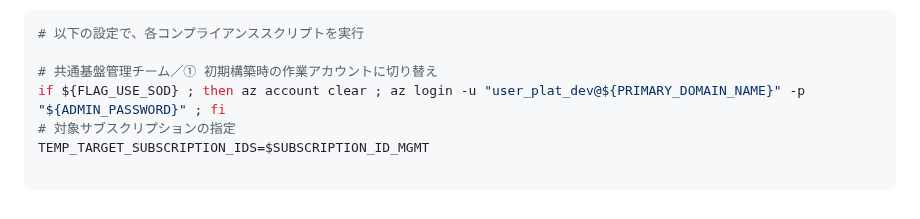
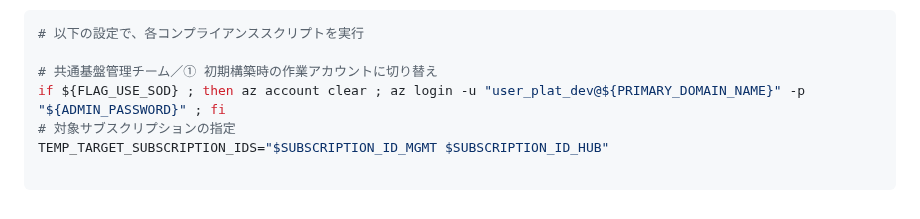
Before and after one commit to nakamacchi/AzureCAF.LandingZones.Demo, a Markdown page: 05.仮想マシンのコンプライアンス対応/05_00_コンプライアンススクリプト実行の前処理.md, the part around the change. Drawn GitHub-style.

````diff
--- a/05.仮想マシンのコンプライアンス対応/05_00_コンプライアンススクリプト実行の前処理.md
+++ b/05.仮想マシンのコンプライアンス対応/05_00_コンプライアンススクリプト実行の前処理.md
@@ -72,6 +72,6 @@ Windows, Linux OS 用には 200～300 個ほどのチェック内容が規定さ
 # 共通基盤管理チーム／① 初期構築時の作業アカウントに切り替え
 if ${FLAG_USE_SOD} ; then az account clear ; az login -u "user_plat_dev@${PRIMARY_DOMAIN_NAME}" -p "${ADMIN_PASSWORD}" ; fi
 # 対象サブスクリプションの指定
-TEMP_TARGET_SUBSCRIPTION_IDS=$SUBSCRIPTION_ID_MGMT
+TEMP_TARGET_SUBSCRIPTION_IDS="$SUBSCRIPTION_ID_MGMT $SUBSCRIPTION_ID_HUB"
 
 ```
````
